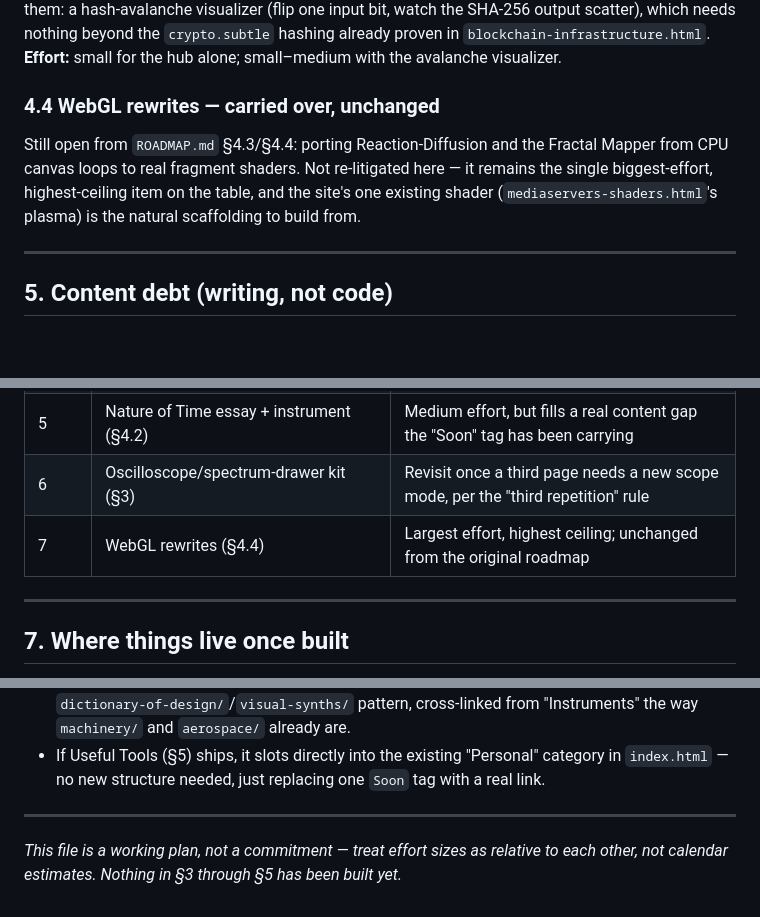
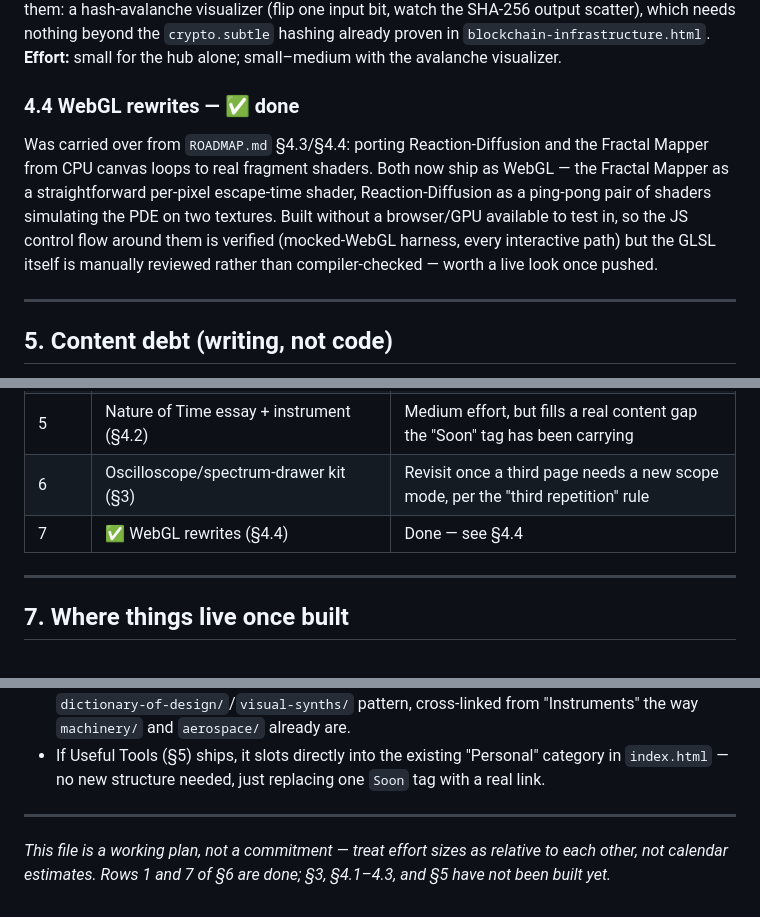
Before and after one commit to followorbounce/followorbounce.github.io, a Markdown page: ROADMAP-2.md, 3 parts joined by grey strips. GitHub-like rendering; blank space fills up the shorter version.

```diff
--- a/ROADMAP-2.md
+++ b/ROADMAP-2.md
@@ -59,8 +59,8 @@ Every technical essay on this site pairs prose with at least one live demo — U
 Password Generator (Web Crypto, BIP-39) and Blockchain Infrastructure's Live Cryptography Demo (SHA-256, ECDSA) are both real, working crypto tools that currently read as unrelated entries under "Instruments." A small hub — same pattern as the dictionary pair and `visual-synths/` — would frame them as one applied-cryptography family. Worth adding one more cheap, real demo alongside them: a hash-avalanche visualizer (flip one input bit, watch the SHA-256 output scatter), which needs nothing beyond the `crypto.subtle` hashing already proven in `blockchain-infrastructure.html`.
 **Effort:** small for the hub alone; small–medium with the avalanche visualizer.
 
-### 4.4 WebGL rewrites — carried over, unchanged
-Still open from `ROADMAP.md` §4.3/§4.4: porting Reaction-Diffusion and the Fractal Mapper from CPU canvas loops to real fragment shaders. Not re-litigated here — it remains the single biggest-effort, highest-ceiling item on the table, and the site's one existing shader (`mediaservers-shaders.html`'s plasma) is the natural scaffolding to build from.
+### 4.4 WebGL rewrites — ✅ done
+Was carried over from `ROADMAP.md` §4.3/§4.4: porting Reaction-Diffusion and the Fractal Mapper from CPU canvas loops to real fragment shaders. Both now ship as WebGL — the Fractal Mapper as a straightforward per-pixel escape-time shader, Reaction-Diffusion as a ping-pong pair of shaders simulating the PDE on two textures. Built without a browser/GPU available to test in, so the JS control flow around them is verified (mocked-WebGL harness, every interactive path) but the GLSL itself is manually reviewed rather than compiler-checked — worth a live look once pushed.
 
 ---
 
@@ -86,7 +86,7 @@ Lower priority for an "implementation" roadmap, but worth naming so it isn't los
 | 4 | Cryptography Lab hub (§4.3) | Small; consolidates two things that already exist |
 | 5 | Nature of Time essay + instrument (§4.2) | Medium effort, but fills a real content gap the "Soon" tag has been carrying |
 | 6 | Oscilloscope/spectrum-drawer kit (§3) | Revisit once a third page needs a new scope mode, per the "third repetition" rule |
-| 7 | WebGL rewrites (§4.4) | Largest effort, highest ceiling; unchanged from the original roadmap |
+| 7 | ✅ WebGL rewrites (§4.4) | Done — see §4.4 |
 
 ---
 
@@ -98,4 +98,4 @@ Lower priority for an "implementation" roadmap, but worth naming so it isn't los
 
 ---
 
-*This file is a working plan, not a commitment — treat effort sizes as relative to each other, not calendar estimates. Nothing in §3 through §5 has been built yet.*
+*This file is a working plan, not a commitment — treat effort sizes as relative to each other, not calendar estimates. Rows 1 and 7 of §6 are done; §3, §4.1–4.3, and §5 have not been built yet.*
```
Also changed, not shown: ROADMAP.md (+9 -9 lines).
